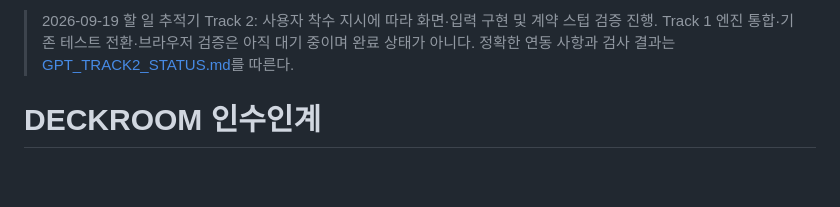
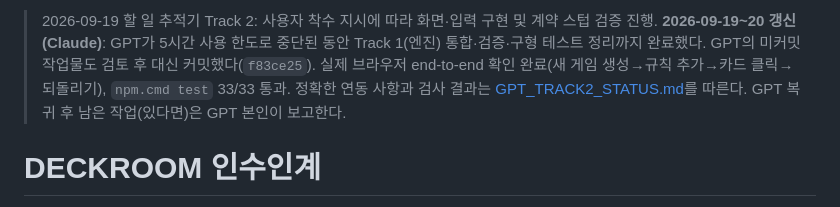
Before and after one commit to ffghn67892-droid/C.G.M, a Markdown page: HANDOFF.md, the part around the change. GitHub-like rendering; blank space fills up the shorter version.

```diff
--- a/HANDOFF.md
+++ b/HANDOFF.md
@@ -1,4 +1,5 @@
-> 2026-09-19 할 일 추적기 Track 2: 사용자 착수 지시에 따라 화면·입력 구현 및 계약 스텁 검증 진행. Track 1 엔진 통합·기존 테스트 전환·브라우저 검증은 아직 대기 중이며 완료 상태가 아니다. 정확한 연동 사항과 검사 결과는 [GPT_TRACK2_STATUS.md](GPT_TRACK2_STATUS.md)를 따른다.
+> 2026-09-19 할 일 추적기 Track 2: 사용자 착수 지시에 따라 화면·입력 구현 및 계약 스텁 검증 진행.
+> **2026-09-19~20 갱신(Claude)**: GPT가 5시간 사용 한도로 중단된 동안 Track 1(엔진) 통합·검증·구형 테스트 정리까지 완료했다. GPT의 미커밋 작업물도 검토 후 대신 커밋했다(`f83ce25`). 실제 브라우저 end-to-end 확인 완료(새 게임 생성→규칙 추가→카드 클릭→되돌리기), `npm.cmd test` 33/33 통과. 정확한 연동 사항과 검사 결과는 [GPT_TRACK2_STATUS.md](GPT_TRACK2_STATUS.md)를 따른다. GPT 복귀 후 남은 작업(있다면)은 GPT 본인이 보고한다.
 
 # DECKROOM 인수인계
 
```
Also changed, not shown: GPT_TRACK2_STATUS.md (+9 -0 lines).
